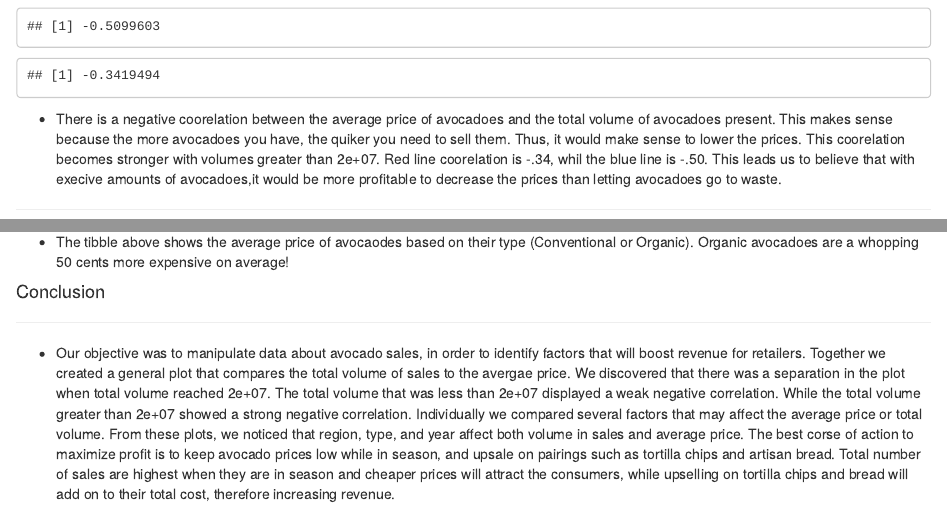
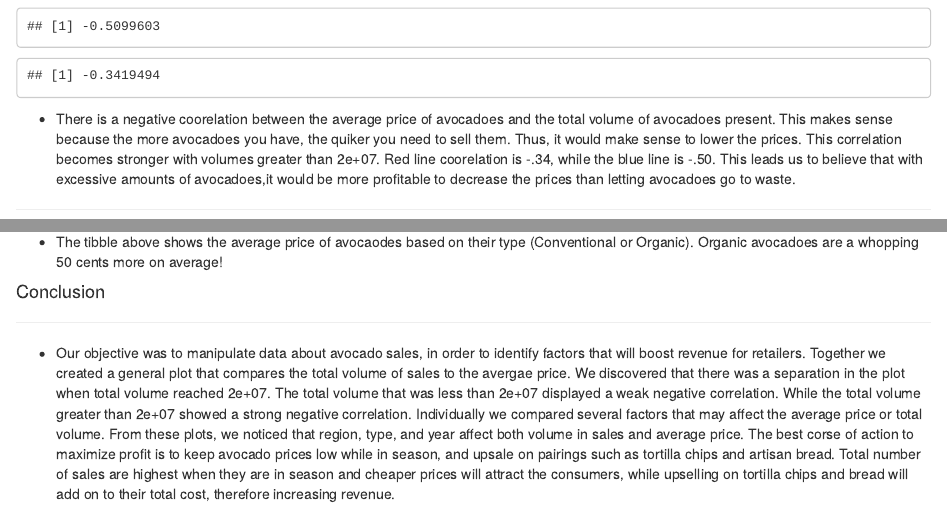
Before and after one commit to daor3893/Lab08NTO, an R Markdown document (Lab08NotTeamOne.Rmd): the page in a window 1100 px wide, from 1900 px down, and a second part further down, joined at a grey line. The pictures show the output file Lab08NotTeamOne.html that the author committed with the source, opened offline.

Commit message:
Lab08.4
fixed typos in team part

````diff
--- a/Lab08NotTeamOne.Rmd
+++ b/Lab08NotTeamOne.Rmd
@@ -53,7 +53,7 @@ cor(tidy6$AveragePrice,tidy6$Total.Volume)
 
 ```
 
-* There is a negative coorelation between the average price of avocadoes and the total volume of avocadoes present. This makes sense because the more avocadoes you have, the quiker you need to sell them. Thus, it would make sense to lower the prices. This coorelation becomes stronger with volumes greater than 2e+07. Red line coorelation is -.34, whil the blue line is -.50. This leads us to believe that with execive amounts of avocadoes,it would be more profitable to decrease the prices than letting avocadoes go to waste.
+* There is a negative coorelation between the average price of avocadoes and the total volume of avocadoes present. This makes sense because the more avocadoes you have, the quiker you need to sell them. Thus, it would make sense to lower the prices. This correlation becomes stronger with volumes greater than 2e+07. Red line coorelation is -.34, while the blue line is -.50. This leads us to believe that with excessive amounts of avocadoes,it would be more profitable to decrease the prices than letting avocadoes go to waste.
 
 ****
 Regional effect on Price:
@@ -99,7 +99,7 @@ org
 
 ```
 
-* The tibble above shows the average price of avocaodes based on their type (Conventional or Organic). Organic avocadoes are a whopping 50 cents more expensive on average!
+* The tibble above shows the average price of avocaodes based on their type (Conventional or Organic). Organic avocadoes are a whopping 50 cents more on average!
 
 
 #### Conclusion
````
Also changed, not shown: Lab08NotTeamOne.html.
